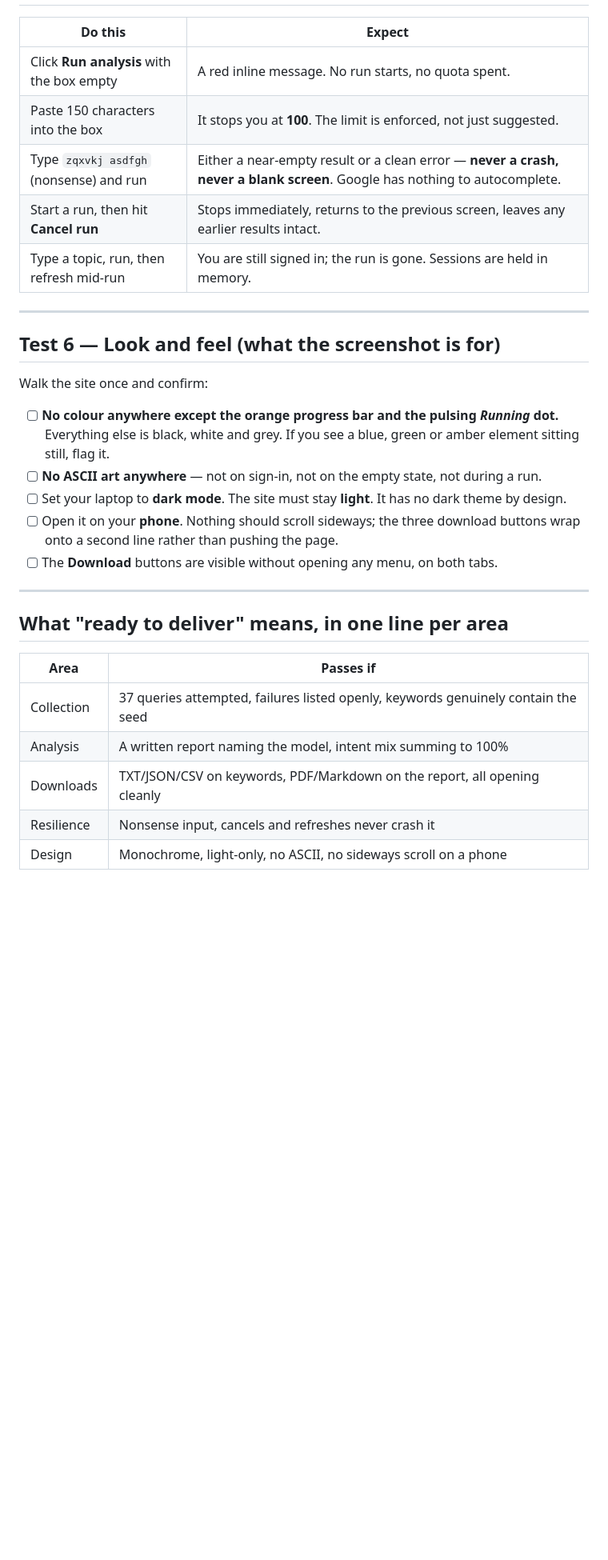
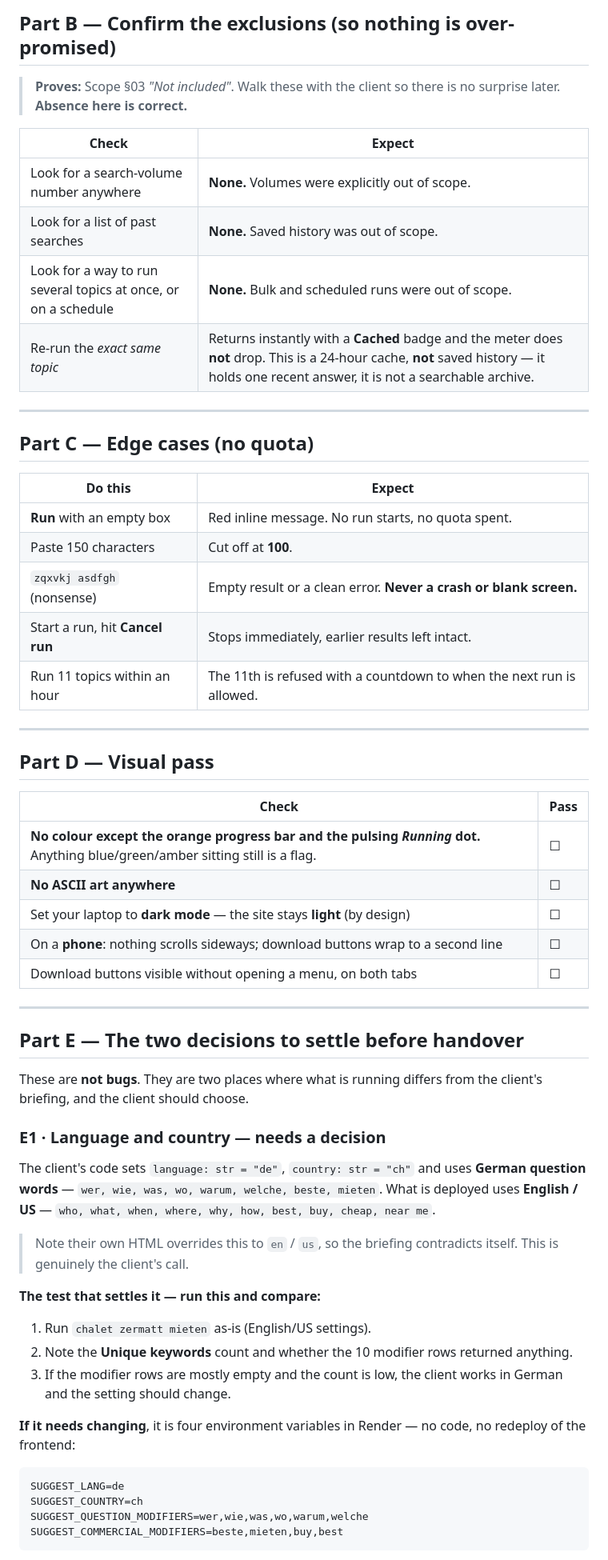
Before and after one commit to roy-sub/Keyword-Research-Intent-Analyzer, a Markdown page: TEST-PLAN-V1.md, the part around one of its changes. Shown at 80% size. GitHub-like rendering; blank space fills up the shorter version.

````diff
--- a/TEST-PLAN-V1.md
+++ b/TEST-PLAN-V1.md
@@ -118,38 +131,71 @@ meter drops on a cached run, the cache is not working.
+## Part B — Confirm the exclusions (so nothing is over-promised)
+
+> **Proves:** Scope §03 *"Not included"*. Walk these with the client so there
+> is no surprise later. **Absence here is correct.**
+
+| Check | Expect |
+|---|---|
+| Look for a search-volume number anywhere | **None.** Volumes were explicitly out of scope. |
+| Look for a list of past searches | **None.** Saved history was out of scope. |
+| Look for a way to run several topics at once, or on a schedule | **None.** Bulk and scheduled runs were out of scope. |
+| Re-run the *exact same topic* | Returns instantly with a **Cached** badge and the meter does **not** drop. This is a 24-hour cache, **not** saved history — it holds one recent answer, it is not a searchable archive. |
+
+---
+
+## Part C — Edge cases (no quota)
 
 | Do this | Expect |
 |---|---|
-| Click **Run analysis** with the box empty | A red inline message. No run starts, no quota spent. |
-| Paste 150 characters into the box | It stops you at **100**. The limit is enforced, not just suggested. |
-| Type `zqxvkj asdfgh` (nonsense) and run | Either a near-empty result or a clean error — **never a crash, never a blank screen**. Google has nothing to autocomplete. |
-| Start a run, then hit **Cancel run** | Stops immediately, returns to the previous screen, leaves any earlier results intact. |
-| Type a topic, run, then refresh mid-run | You are still signed in; the run is gone. Sessions are held in memory. |
+| **Run** with an empty box | Red inline message. No run starts, no quota spent. |
+| Paste 150 characters | Cut off at **100**. |
+| `zqxvkj asdfgh` (nonsense) | Empty result or a clean error. **Never a crash or blank screen.** |
+| Start a run, hit **Cancel run** | Stops immediately, earlier results left intact. |
+| Run 11 topics within an hour | The 11th is refused with a countdown to when the next run is allowed. |
 
 ---
 
-## Test 6 — Look and feel (what the screenshot is for)
+## Part D — Visual pass
 
-Walk the site once and confirm:
-
-- [ ] **No colour anywhere except the orange progress bar and the pulsing
-      *Running* dot.** Everything else is black, white and grey. If you see a
-      blue, green or amber element sitting still, flag it.
-- [ ] **No ASCII art anywhere** — not on sign-in, not on the empty state, not
-      during a run.
-- [ ] Set your laptop to **dark mode**. The site must stay **light**. It has
-      no dark theme by design.
-- [ ] Open it on your **phone**. Nothing should scroll sideways; the three
-      download buttons wrap onto a second line rather than pushing the page.
-- [ ] The **Download** buttons are visible without opening any menu, on both
-      tabs.
+| Check | Pass |
+|---|---|
+| **No colour except the orange progress bar and the pulsing *Running* dot.** Anything blue/green/amber sitting still is a flag. | ☐ |
+| **No ASCII art anywhere** | ☐ |
+| Set your laptop to **dark mode** — the site stays **light** (by design) | ☐ |
+| On a **phone**: nothing scrolls sideways; download buttons wrap to a second line | ☐ |
+| Download buttons visible without opening a menu, on both tabs | ☐ |
 
 ---
 
-## What "ready to deliver" means, in one line per area
+## Part E — The two decisions to settle before handover
 
-| Area | Passes if |
-|---|---|
-| Collection | 37 queries attempted, failures listed openly, keywords genuinely contain the seed |
-| Analysis | A written report naming the model, intent mix summing to 100% |
-| Downloads | TXT/JSON/CSV on keywords, PDF/Markdown on the report, all opening cleanly |
-| Resilience | Nonsense input, cancels and refreshes never crash it |
-| Design | Monochrome, light-only, no ASCII, no sideways scroll on a phone |
+These are **not bugs**. They are two places where what is running differs
+from the client's briefing, and the client should choose.
+
+### E1 · Language and country — **needs a decision**
+
+The client's code sets `language: str = "de"`, `country: str = "ch"` and uses
+**German question words** — `wer, wie, was, wo, warum, welche, beste, mieten`.
+What is deployed uses **English / US** — `who, what, when, where, why, how,
+best, buy, cheap, near me`.
+
+> Note their own HTML overrides this to `en` / `us`, so the briefing
+> contradicts itself. This is genuinely the client's call.
+
+**The test that settles it — run this and compare:**
+
+1. Run `chalet zermatt mieten` as-is (English/US settings).
+2. Note the **Unique keywords** count and whether the 10 modifier rows
+   returned anything.
+3. If the modifier rows are mostly empty and the count is low, the client
+   works in German and the setting should change.
+
+**If it needs changing**, it is four environment variables in Render — no
+code, no redeploy of the frontend:
+
+```
+SUGGEST_LANG=de
+SUGGEST_COUNTRY=ch
+SUGGEST_QUESTION_MODIFIERS=wer,wie,was,wo,warum,welche
+SUGGEST_COMMERCIAL_MODIFIERS=beste,mieten,buy,best
+```
+
````
Also changed, not shown: other parts of TEST-PLAN-V1.md (+143 -89 lines).
